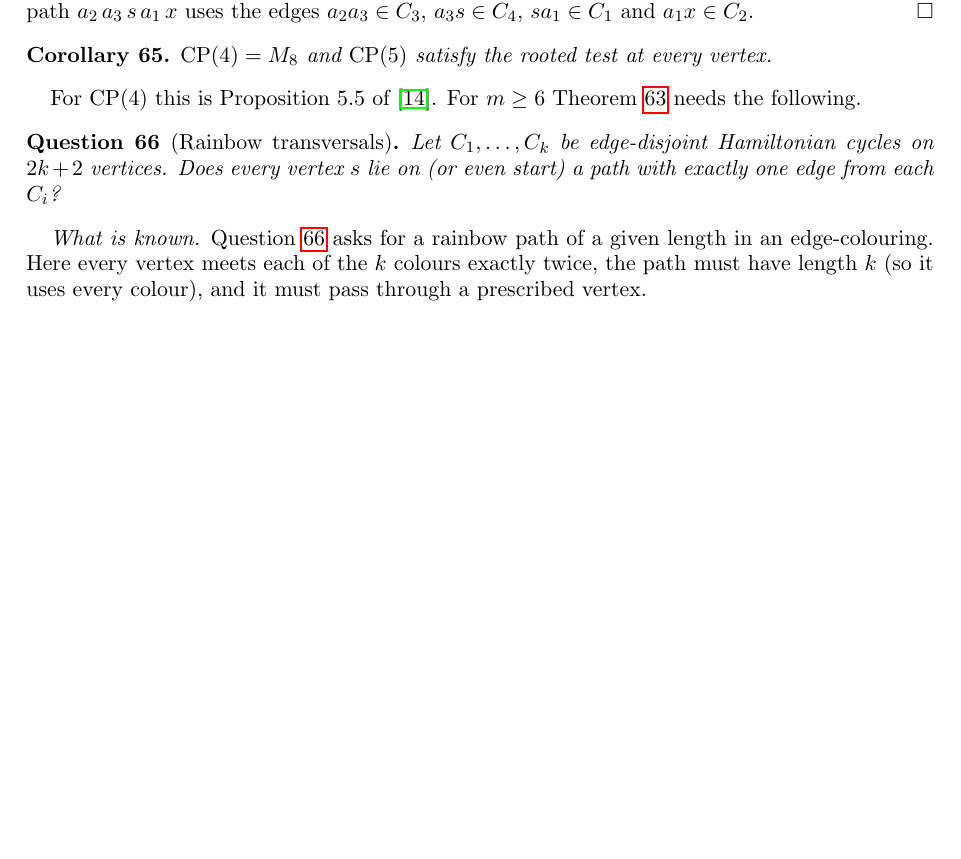
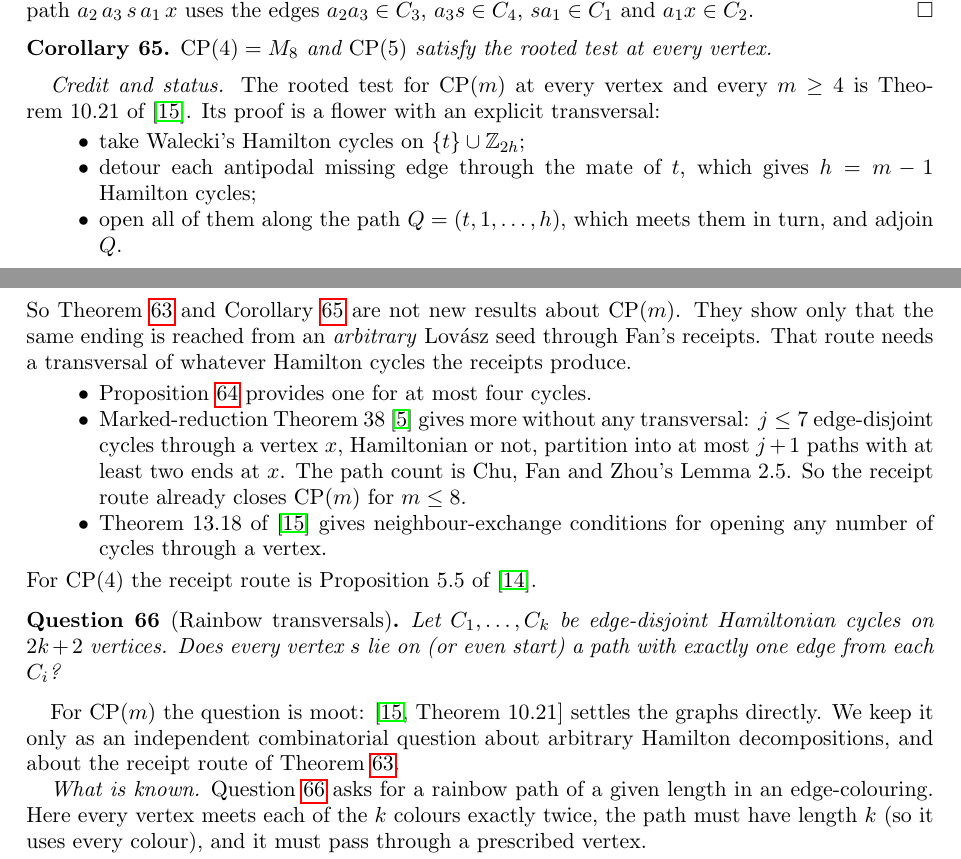
Before and after one commit to rooster4166/Manuscripts, a LaTeX paper (manuscripts/endpoint-structure/endpoint-structure.tex): part of page 22 of 25 before the commit and two parts of pages 22 and 23 of 26 after it, the two joined at a grey line, cut so that both start at the same text, the shorter picture padded with empty space. The pictures show the PDF file manuscripts/endpoint-structure/endpoint-structure.pdf that the author committed with the source.

Commit message:
Credit: CP(m) rooted test and Fan-test failure are SP Thm 10.21; MR Thm 38/Cor 39, SP Thm 13.18 cited; Question 66 moot for CP(m)
Co-Authored-By: Claude Opus 5.5 <noreply@anthropic.com>
Claude-Session: https://claude.ai/code/session_01FxXpVg1tRbERYwJkzvwvow

```diff
--- a/manuscripts/endpoint-structure/endpoint-structure.tex
+++ b/manuscripts/endpoint-structure/endpoint-structure.tex
@@ -1379,7 +1386,8 @@ uniform. The obstruction lies in the moves, not in the hypothesis.
 A proof must spend a spare path: a new path of at least $m-1$ edges, added to a partition of
 $\mathrm{CP}(m)-F$ into $m-1$ paths. For $m=4$, the remaining $21$ edges then form three Hamiltonian
 paths. This is exactly the flower configuration by which the companion manuscript~\cite{MM}
-(Proposition~5.5) proves (R) on $M_8$. Its last move adds the transversal path $L$ of three edges to
+(Proposition~5.5) proves (R) on $M_8$. For every $m$ it is the explicit construction
+of~\cite[Theorem~10.21]{SP}. Its last move adds the transversal path $L$ of three edges to
 the three paths $C_i-e_i$, so the bound $|F|\ge m-1$ is attained. The two results together locate the
 missing ingredient. It is not a stronger hypothesis; it is a move that spends a spare path at
 Fan's equality.
@@ -1392,0 +1401 @@ exists. It comes from the state in which Fan's receipts at a hub stop at equalit
+\begin{itemize}
@@ -1393,6 +1407,8 @@ exists. It comes from the state in which Fan's receipts at a hub stop at equalit
+\end{itemize}
+We now show that the ending arises from Fan's receipts. It comes from the state in which Fan's receipts at a hub stop at equality. Throughout, a
 path $P$ from $a$ to $b$ with $ab\notin E(P)$ is \emph{closed} into the cycle $C(P)=P+ab$.
 
-\begin{lemma}[Flowers; {\cite[Lemma~5.4]{MM}}]\label{lem:flower}
+\begin{lemma}[Flowers; {\cite[Lemma~5.4]{MM}}, {\cite[proof of Theorem~38]{MR}}]\label{lem:flower}
 Let $P_1,\dots,P_k$ be paths, and let $L$ be a path whose edges are $e_1,\dots,e_k$ with $e_i\in
 E(C(P_i))$. Then the paths $C(P_i)-e_i$ ($i\le k$) and $L$ have, together, exactly the edges of the
 cycles $C(P_i)$, there are $k+1$ of them, and they have two ends at every vertex of $L$ and none
@@ -1500,13 +1516,35 @@ $a_2a_3\in C_3$, $a_3s\in C_4$, $sa_1\in C_1$ and $a_1x\in C_2$.
 $\mathrm{CP}(4)=M_8$ and $\mathrm{CP}(5)$ satisfy the rooted test at every vertex.
 \end{corollary}
 
-For $\mathrm{CP}(4)$ this is Proposition~5.5 of~\cite{MM}. For $m\ge6$ Theorem~\ref{thm:cpm} needs
-the following.
+\emph{Credit and status.} The rooted test for $\mathrm{CP}(m)$ at every vertex and every $m\ge4$
+is Theorem~10.21 of~\cite{SP}. Its proof is a flower with an explicit transversal:
+\begin{itemize}
+\item take Walecki's Hamilton cycles on $\{t\}\cup\mathbb Z_{2h}$;
+\item detour each antipodal missing edge through the mate of $t$, which gives $h=m-1$ Hamilton cycles;
+\item open all of them along the path $Q=(t,1,\dots,h)$, which meets them in turn, and adjoin $Q$.
+\end{itemize}
+So Theorem~\ref{thm:cpm} and Corollary~\ref{cor:cp45} are not new results about $\mathrm{CP}(m)$.
+They show only that the same ending is reached from an \emph{arbitrary} Lov\'asz seed through Fan's
+receipts. That route needs a transversal of whatever Hamilton cycles the receipts produce.
+\begin{itemize}
+\item Proposition~\ref{prop:rt4} provides one for at most four cycles.
+\item Marked-reduction Theorem~38~\cite{MR} gives more without any transversal: $j\le7$
+edge-disjoint cycles through a vertex $x$, Hamiltonian or not, partition into at most $j+1$ paths
+with at least two ends at $x$. The path count is Chu, Fan and Zhou's Lemma~2.5. So the receipt route
+already closes $\mathrm{CP}(m)$ for $m\le8$.
+\item Theorem~13.18 of~\cite{SP} gives neighbour-exchange conditions for opening any number of
+cycles through a vertex.
+\end{itemize}
+For $\mathrm{CP}(4)$ the receipt route is Proposition~5.5 of~\cite{MM}.
 
 \begin{question}[Rainbow transversals]\label{qu:rt}
 Let $C_1,\dots,C_k$ be edge-disjoint Hamiltonian cycles on $2k+2$ vertices. Does every vertex $s$
 lie on (or even start) a path with exactly one edge from each $C_i$?
 \end{question}
+
+For $\mathrm{CP}(m)$ the question is moot: \cite[Theorem~10.21]{SP} settles the graphs directly. We
+keep it only as an independent combinatorial question about arbitrary Hamilton decompositions, and
+about the receipt route of Theorem~\ref{thm:cpm}.
 
 \emph{What is known.} Question~\ref{qu:rt} asks for a rainbow path of a given length in an
 edge-colouring. Here every vertex meets each of the $k$ colours exactly twice, the path must have
```
Also changed, not shown: ROADMAP.md (+6 -0 lines), research/connections.md (+20 -0 lines), manuscripts/endpoint-structure/endpoint-structure.pdf, manuscripts/endpoint-structure/endpoint-structure.tex (27 more changed lines).
